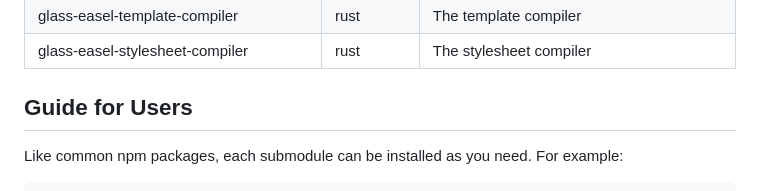
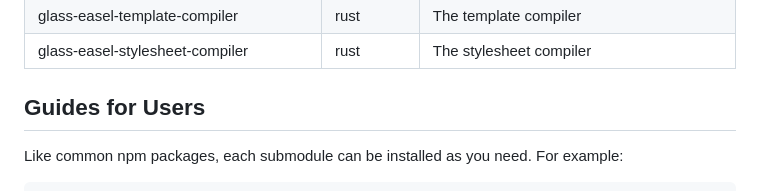
Before and after one commit to wechat-miniprogram/glass-easel, a Markdown page: README.md, the part around one of its changes. Drawn GitHub-style.

Commit message:
docs: update README

```diff
--- a/README.md
+++ b/README.md
@@ -55,7 +62,7 @@ If you try to compile them, [rust](https://www.rust-lang.org/) 和 [wasm-pack](h
 | glass-easel-template-compiler          | rust       | The template compiler                      |
 | glass-easel-stylesheet-compiler        | rust       | The stylesheet compiler                    |
 
-## Guide for Users
+## Guides for Users
 
 Like common npm packages, each submodule can be installed as you need. For example:
 
```
Also changed, not shown: other parts of README.md (+10 -3 lines).
